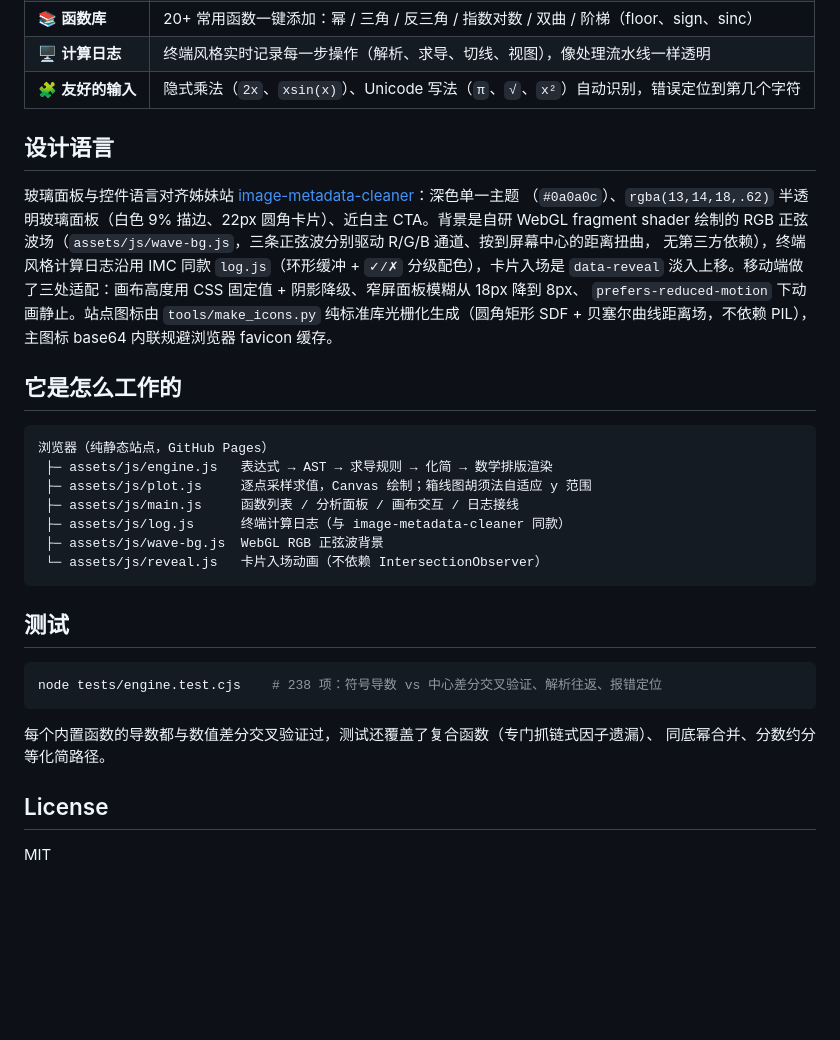
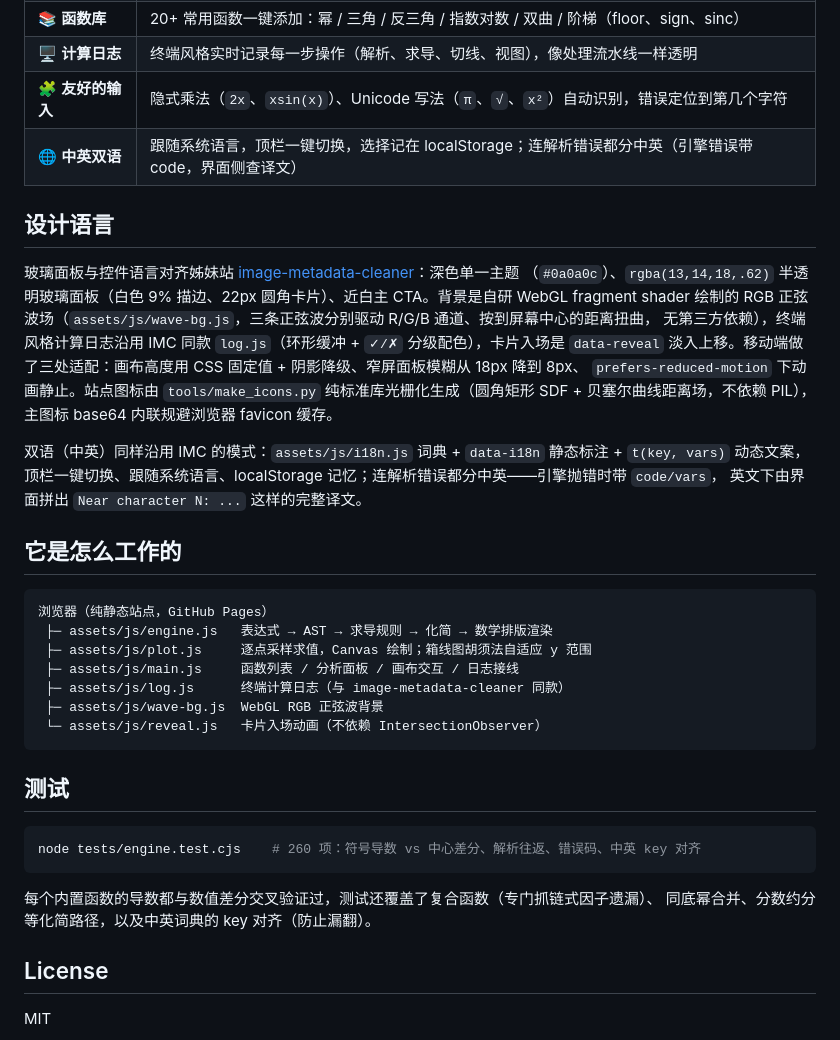
Before and after one commit to ForJiang/derivative-generator, a Markdown page: README.md, the part around one of its changes. Drawn GitHub-style; blank space fills up the shorter version.

Commit message:
docs: README 补充双语说明，测试数更新为 260

````diff
--- a/README.md
+++ b/README.md
@@ -20,6 +21,7 @@
 | 📚 **函数库** | 20+ 常用函数一键添加：幂 / 三角 / 反三角 / 指数对数 / 双曲 / 阶梯（floor、sign、sinc） |
 | 🖥️ **计算日志** | 终端风格实时记录每一步操作（解析、求导、切线、视图），像处理流水线一样透明 |
 | 🧩 **友好的输入** | 隐式乘法（`2x`、`xsin(x)`）、Unicode 写法（`π`、`√`、`x²`）自动识别，错误定位到第几个字符 |
+| 🌐 **中英双语** | 跟随系统语言，顶栏一键切换，选择记在 localStorage；连解析错误都分中英（引擎错误带 code，界面侧查译文） |
 
 ## 设计语言
 
@@ -30,6 +32,10 @@ fragment shader 绘制的 RGB 正弦波场（`assets/js/wave-bg.js`，三条正
 淡入上移。移动端做了三处适配：画布高度用 CSS 固定值 + 阴影降级、窄屏面板模糊从 18px 降到 8px、
 `prefers-reduced-motion` 下动画静止。站点图标由 `tools/make_icons.py` 纯标准库光栅化生成（圆角矩形 SDF +
 贝塞尔曲线距离场，不依赖 PIL），主图标 base64 内联规避浏览器 favicon 缓存。
+
+双语（中英）同样沿用 IMC 的模式：`assets/js/i18n.js` 词典 + `data-i18n` 静态标注 + `t(key, vars)` 动态文案，
+顶栏一键切换、跟随系统语言、localStorage 记忆；连解析错误都分中英——引擎抛错时带 `code/vars`，
+英文下由界面拼出 `Near character N: ...` 这样的完整译文。
 
 ## 它是怎么工作的
 
@@ -46,11 +52,11 @@ fragment shader 绘制的 RGB 正弦波场（`assets/js/wave-bg.js`，三条正
 ## 测试
 
 ```bash
-node tests/engine.test.cjs    # 238 项：符号导数 vs 中心差分交叉验证、解析往返、报错定位
+node tests/engine.test.cjs    # 260 项：符号导数 vs 中心差分、解析往返、错误码、中英 key 对齐
 ```
 
 每个内置函数的导数都与数值差分交叉验证过，测试还覆盖了复合函数（专门抓链式因子遗漏）、
-同底幂合并、分数约分等化简路径。
+同底幂合并、分数约分等化简路径，以及中英词典的 key 对齐（防止漏翻）。
 
 ## License
 
````
Also changed, not shown: other parts of README.md (+1 -0 lines).
